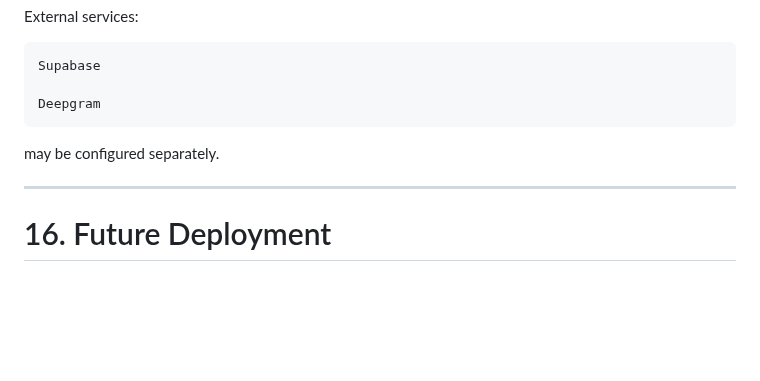
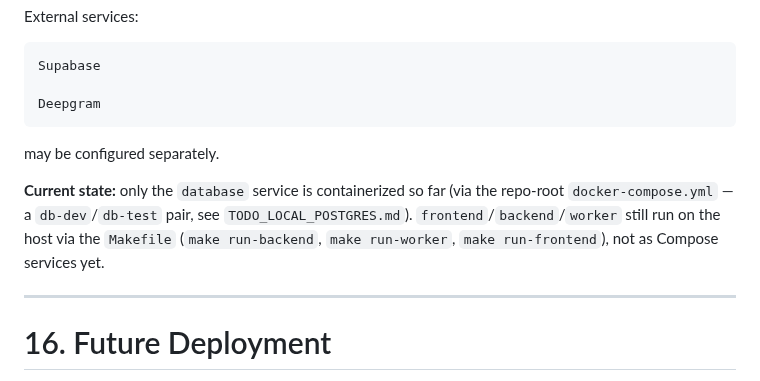
Before and after one commit to jmilde/Film-Transcript-Tool, a Markdown page: docs/300_architecture.md, the part around the change. Rendered like a GitHub page; blank space fills up the shorter version.

```diff
--- a/docs/300_architecture.md
+++ b/docs/300_architecture.md
@@ -395,6 +395,12 @@ Deepgram
 
 may be configured separately.
 
+**Current state:** only the `database` service is containerized so far (via
+the repo-root `docker-compose.yml` — a `db-dev`/`db-test` pair, see
+`TODO_LOCAL_POSTGRES.md`). `frontend`/`backend`/`worker` still run on the host
+via the `Makefile` (`make run-backend`, `make run-worker`, `make run-frontend`), not
+as Compose services yet.
+
 ---
 
 # 16. Future Deployment
```
Also changed, not shown: README.md (+84 -83 lines), TODO_LOCAL_POSTGRES.md (added, +187 -0 lines), backend/CLAUDE.md (+1 -1 lines), docs/screenshots/ask-minerals.png (added), docs/screenshots/projects-with-document-panel.png (added), docs/screenshots/search-minerals.png (added), docs/screenshots/video-nino-document-view.png (added), docs/screenshots/video-nino-translation-view.png (added), 7 other files.
